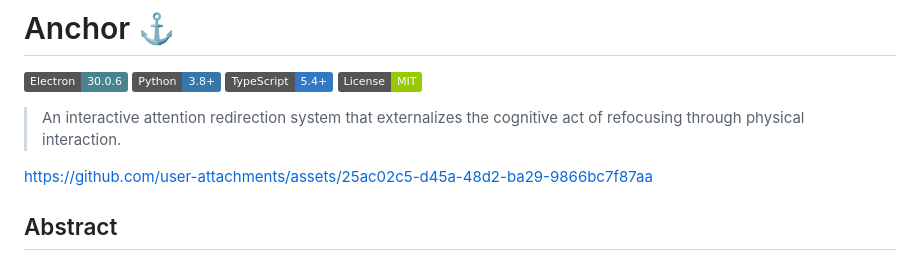
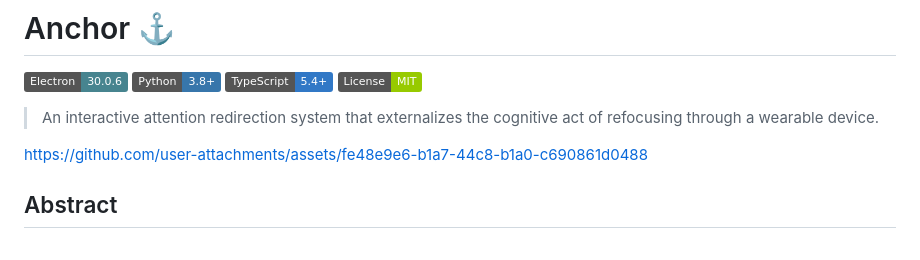
Before and after one commit to adam-ajroudi/Anchor, a Markdown page: README.md, the part around the change. GitHub-like rendering; badges without logos.

Commit message:
Revise project description and update asset URL
Updated project description and asset link in README.

```diff
--- a/README.md
+++ b/README.md
@@ -5,10 +5,9 @@
 [![TypeScript](https://img.shields.io/badge/TypeScript-5.4+-3178C6?logo=typescript)](https://www.typescriptlang.org/)
 [![License](https://img.shields.io/badge/License-MIT-green.svg)](LICENSE)
 
-> An interactive attention redirection system that externalizes the cognitive act of refocusing through physical interaction.
+> An interactive attention redirection system that externalizes the cognitive act of refocusing through a wearable device.
 
-https://github.com/user-attachments/assets/25ac02c5-d45a-48d2-ba29-9866bc7f87aa
-
+https://github.com/user-attachments/assets/fe48e9e6-b1a7-44c8-b1a0-c690861d0488
 
 
 ## Abstract
```
